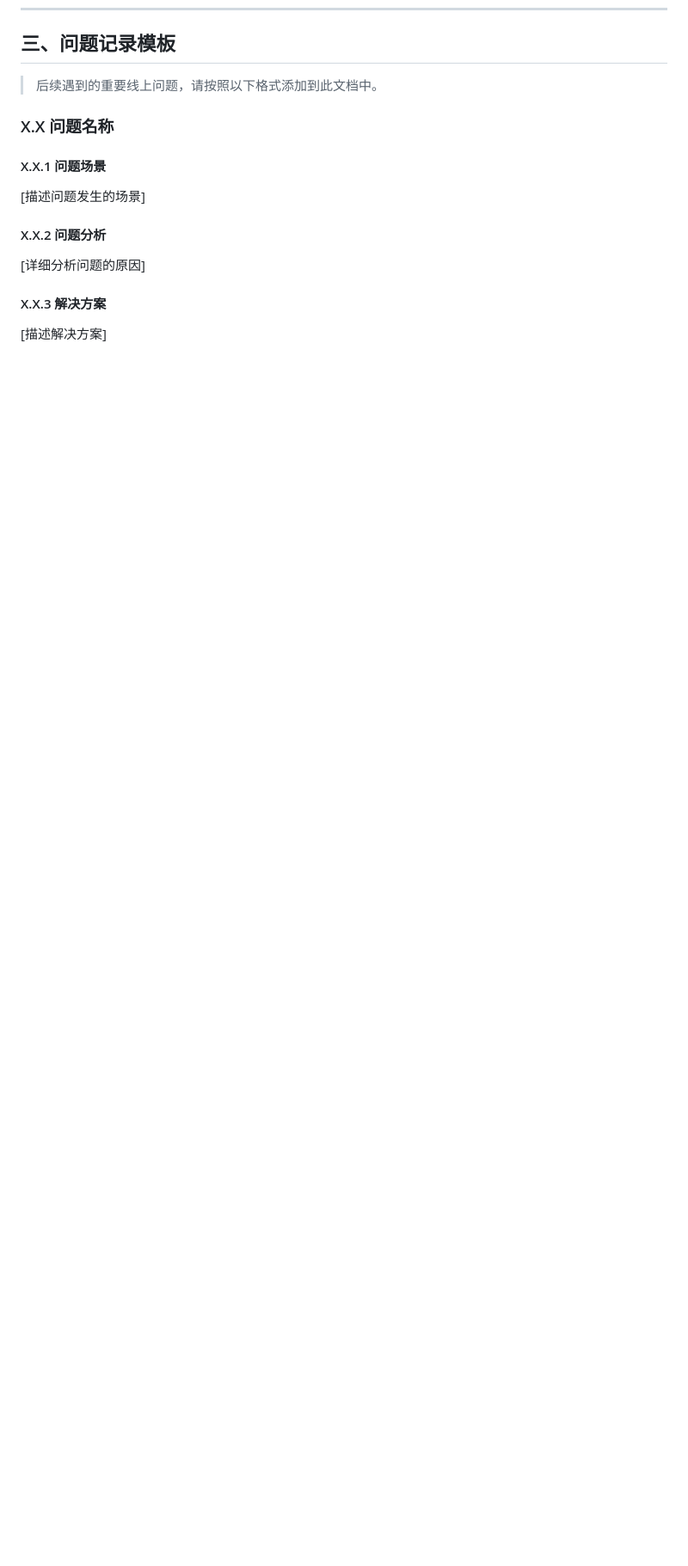
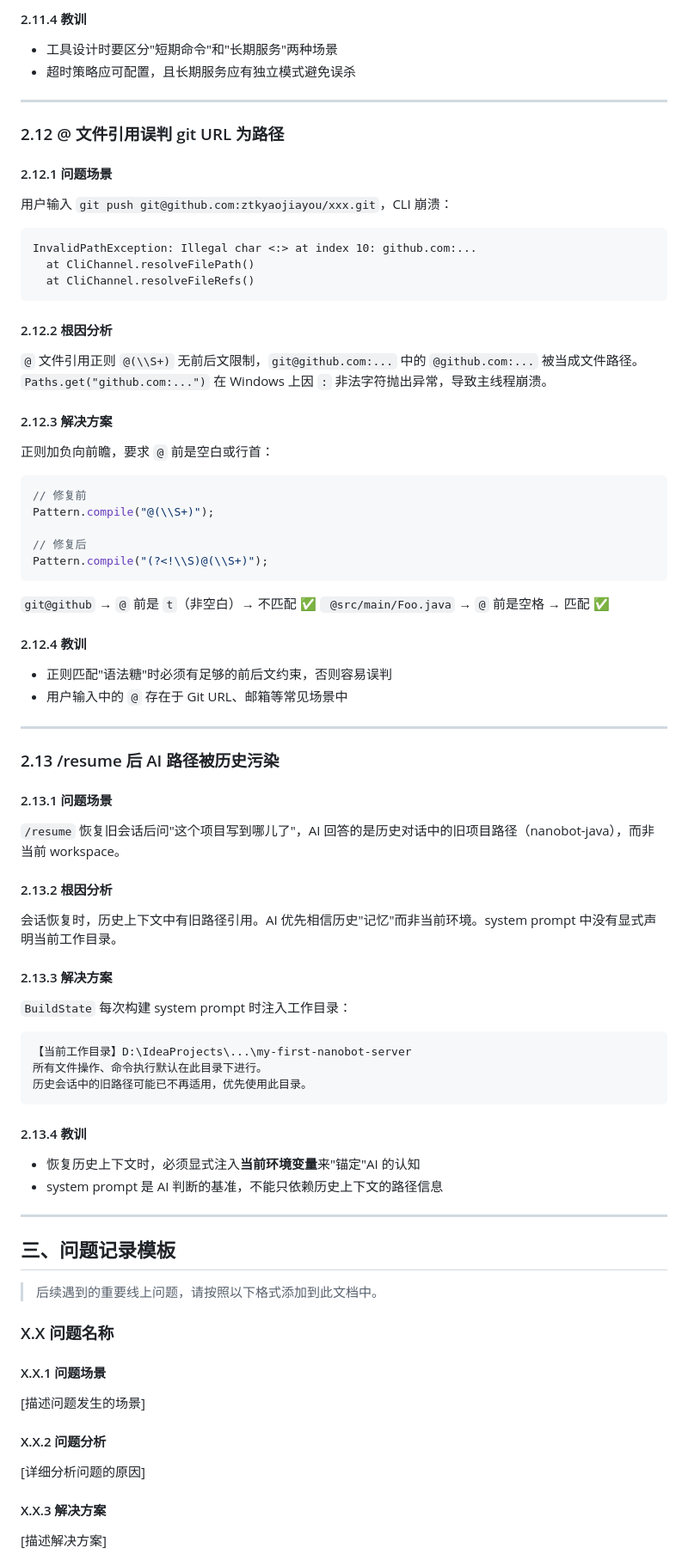
Before and after one commit to ztkyaojiayou/mynanobot-java, a Markdown page: docs/线上问题总结.md, the part around one of its changes. Shown at 86% size. Rendered like a GitHub page; blank space fills up the shorter version.

````diff
--- a/docs/线上问题总结.md
+++ b/docs/线上问题总结.md
@@ -510,3 +580,66 @@ LLM 返回了字符串数组 `["工作目录", "项目路径"]` 而不是对象
+#### 2.11.4 教训
+- 工具设计时要区分"短期命令"和"长期服务"两种场景
+- 超时策略应可配置，且长期服务应有独立模式避免误杀
+
+---
+
+### 2.12 @ 文件引用误判 git URL 为路径
+
+#### 2.12.1 问题场景
+用户输入 `git push git@github.com:ztkyaojiayou/xxx.git`，CLI 崩溃：
+
+```
+InvalidPathException: Illegal char <:> at index 10: github.com:...
+  at CliChannel.resolveFilePath()
+  at CliChannel.resolveFileRefs()
+```
+
+#### 2.12.2 根因分析
+`@` 文件引用正则 `@(\\S+)` 无前后文限制，`git@github.com:...` 中的 `@github.com:...` 被当成文件路径。`Paths.get("github.com:...")` 在 Windows 上因 `:` 非法字符抛出异常，导致主线程崩溃。
+
+#### 2.12.3 解决方案
+正则加负向前瞻，要求 `@` 前是空白或行首：
+
+```java
+// 修复前
+Pattern.compile("@(\\S+)");
+
+// 修复后
+Pattern.compile("(?<!\\S)@(\\S+)");
+```
+
+`git@github` → `@` 前是 `t`（非空白）→ 不匹配 ✅
+` @src/main/Foo.java` → `@` 前是空格 → 匹配 ✅
+
+#### 2.12.4 教训
+- 正则匹配"语法糖"时必须有足够的前后文约束，否则容易误判
+- 用户输入中的 `@` 存在于 Git URL、邮箱等常见场景中
+
+---
+
+### 2.13 /resume 后 AI 路径被历史污染
+
+#### 2.13.1 问题场景
+`/resume` 恢复旧会话后问"这个项目写到哪儿了"，AI 回答的是历史对话中的旧项目路径（nanobot-java），而非当前 workspace。
+
+#### 2.13.2 根因分析
+会话恢复时，历史上下文中有旧路径引用。AI 优先相信历史"记忆"而非当前环境。system prompt 中没有显式声明当前工作目录。
+
+#### 2.13.3 解决方案
+`BuildState` 每次构建 system prompt 时注入工作目录：
+
+```
+【当前工作目录】D:\IdeaProjects\...\my-first-nanobot-server
+所有文件操作、命令执行默认在此目录下进行。
+历史会话中的旧路径可能已不再适用，优先使用此目录。
+```
+
+#### 2.13.4 教训
+- 恢复历史上下文时，必须显式注入**当前环境变量**来"锚定"AI 的认知
+- system prompt 是 AI 判断的基准，不能只依赖历史上下文的路径信息
+
+---
+
 ## 三、问题记录模板
 
 > 后续遇到的重要线上问题，请按照以下格式添加到此文档中。
````
Also changed, not shown: other parts of docs/线上问题总结.md (+71 -0 lines).
